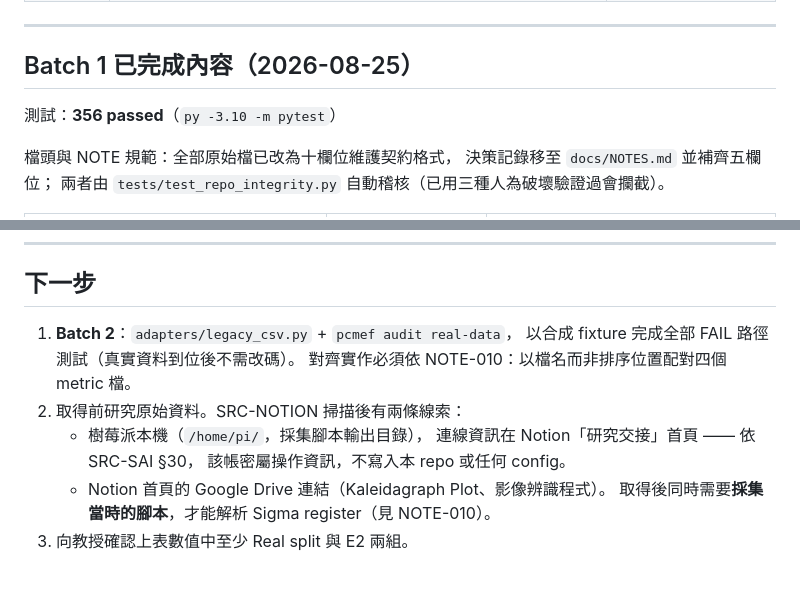
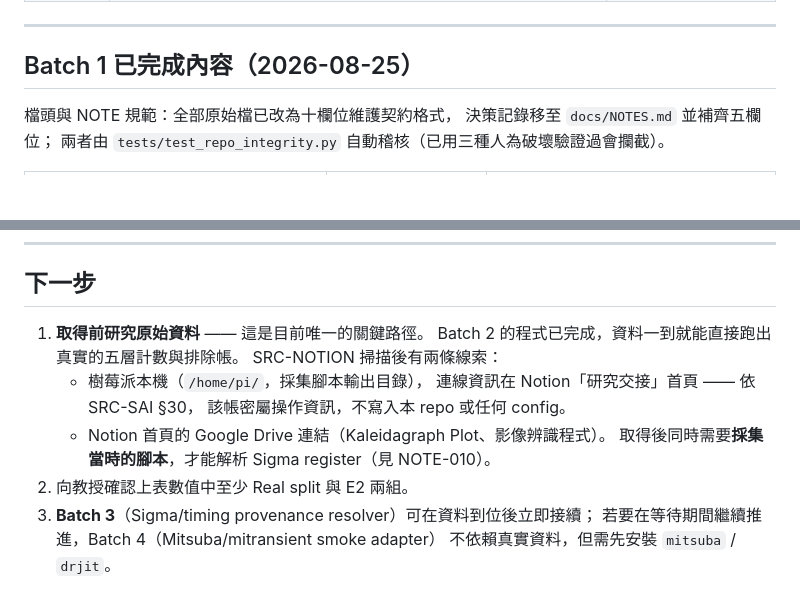
Before and after one commit to SpadesZ/PC-MEF, a Markdown page: STATUS.md, 2 parts joined by grey strips. Drawn GitHub-style; blank space fills up the shorter version.

Commit message:
docs: 更新 STATUS 下一步——關鍵路徑轉為取得原始資料
Batch 2 程式已完成，資料一到即可跑出真實五層計數。
Batch 3 需等資料；等待期間可推進的是 Batch 4（不依賴真實資料，但需裝 mitsuba/drjit）。

```diff
--- a/STATUS.md
+++ b/STATUS.md
@@ -36,8 +36,6 @@ Batch 進度依 SRC-SAI Appendix D「Recommended First Sprint」：
 ---
 
 ## Batch 1 已完成內容（2026-08-25）
-
-測試：**356 passed**（`py -3.10 -m pytest`）
 
 檔頭與 NOTE 規範：全部原始檔已改為十欄位維護契約格式，
 決策記錄移至 `docs/NOTES.md` 並補齊五欄位；
@@ -167,13 +165,15 @@ Python 執行環境：`py -3.10`（3.10.11，numpy 2.2.6 / scipy 1.15.3 / pandas
 
 ## 下一步
 
-1. **Batch 2**：`adapters/legacy_csv.py` + `pcmef audit real-data`，
-   以合成 fixture 完成全部 FAIL 路徑測試（真實資料到位後不需改碼）。
-   對齊實作必須依 NOTE-010：以檔名而非排序位置配對四個 metric 檔。
-2. 取得前研究原始資料。SRC-NOTION 掃描後有兩條線索：
+1. **取得前研究原始資料** —— 這是目前唯一的關鍵路徑。
+   Batch 2 的程式已完成，資料一到就能直接跑出真實的五層計數與排除帳。
+   SRC-NOTION 掃描後有兩條線索：
    - 樹莓派本機（`/home/pi/`，採集腳本輸出目錄），
      連線資訊在 Notion「研究交接」首頁 —— 依 SRC-SAI §30，
      該帳密屬操作資訊，不寫入本 repo 或任何 config。
    - Notion 首頁的 Google Drive 連結（Kaleidagraph Plot、影像辨識程式）。
    取得後同時需要**採集當時的腳本**，才能解析 Sigma register（見 NOTE-010）。
-3. 向教授確認上表數值中至少 Real split 與 E2 兩組。
+2. 向教授確認上表數值中至少 Real split 與 E2 兩組。
+3. **Batch 3**（Sigma/timing provenance resolver）可在資料到位後立即接續；
+   若要在等待期間繼續推進，Batch 4（Mitsuba/mitransient smoke adapter）
+   不依賴真實資料，但需先安裝 `mitsuba` / `drjit`。
```
Also changed, not shown: other parts of STATUS.md (+1 -1 lines).
